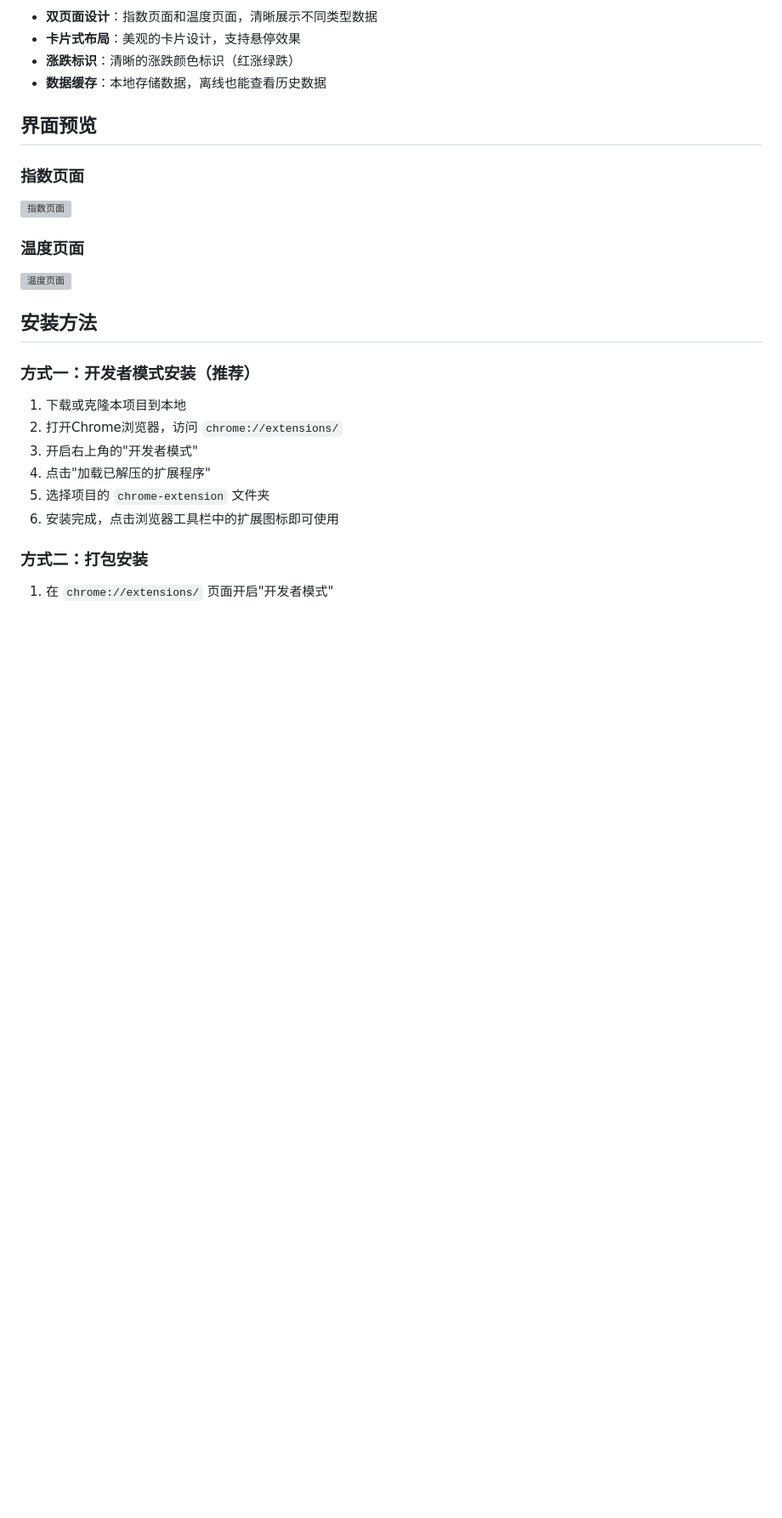
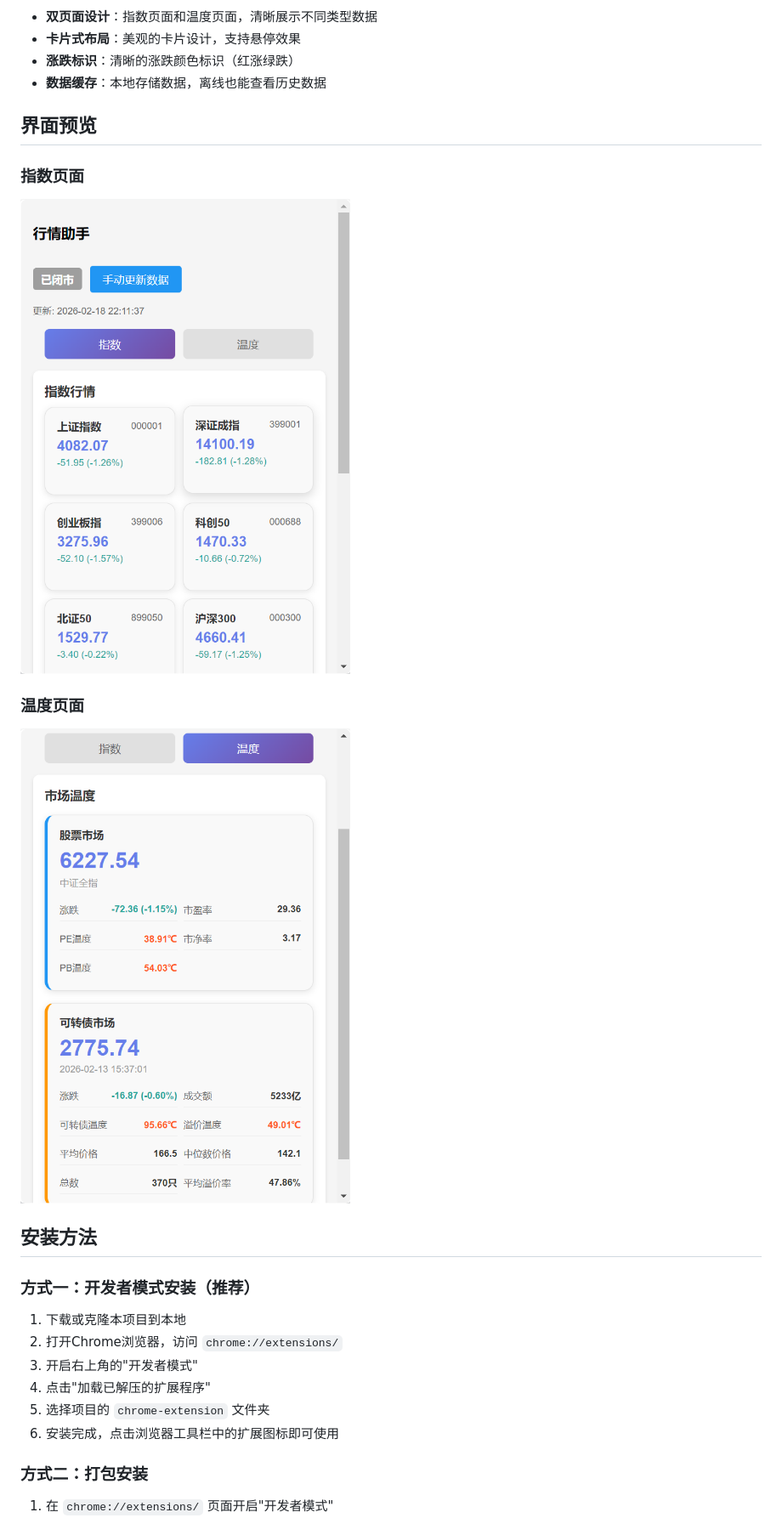
Before and after one commit to yongwong/StockQuote, a Markdown page: README_zh.md, the part around the change. Shown at 85% size. Drawn GitHub-style; blank space fills up the shorter version; grey boxes are pictures that could not be loaded.

Commit message:
Update README files: fix image paths and add English documentation

```diff
--- a/README_zh.md
+++ b/README_zh.md
@@ -27,10 +27,10 @@
 ## 界面预览
 
 ### 指数页面
-![指数页面](img1.png)
+![指数页面](chrome-extension/img1.png)
 
 ### 温度页面
-![温度页面](img2.png)
+![温度页面](chrome-extension/img2.png)
 
 ## 安装方法
 
```
Also changed, not shown: README.md (added, +212 -0 lines).
